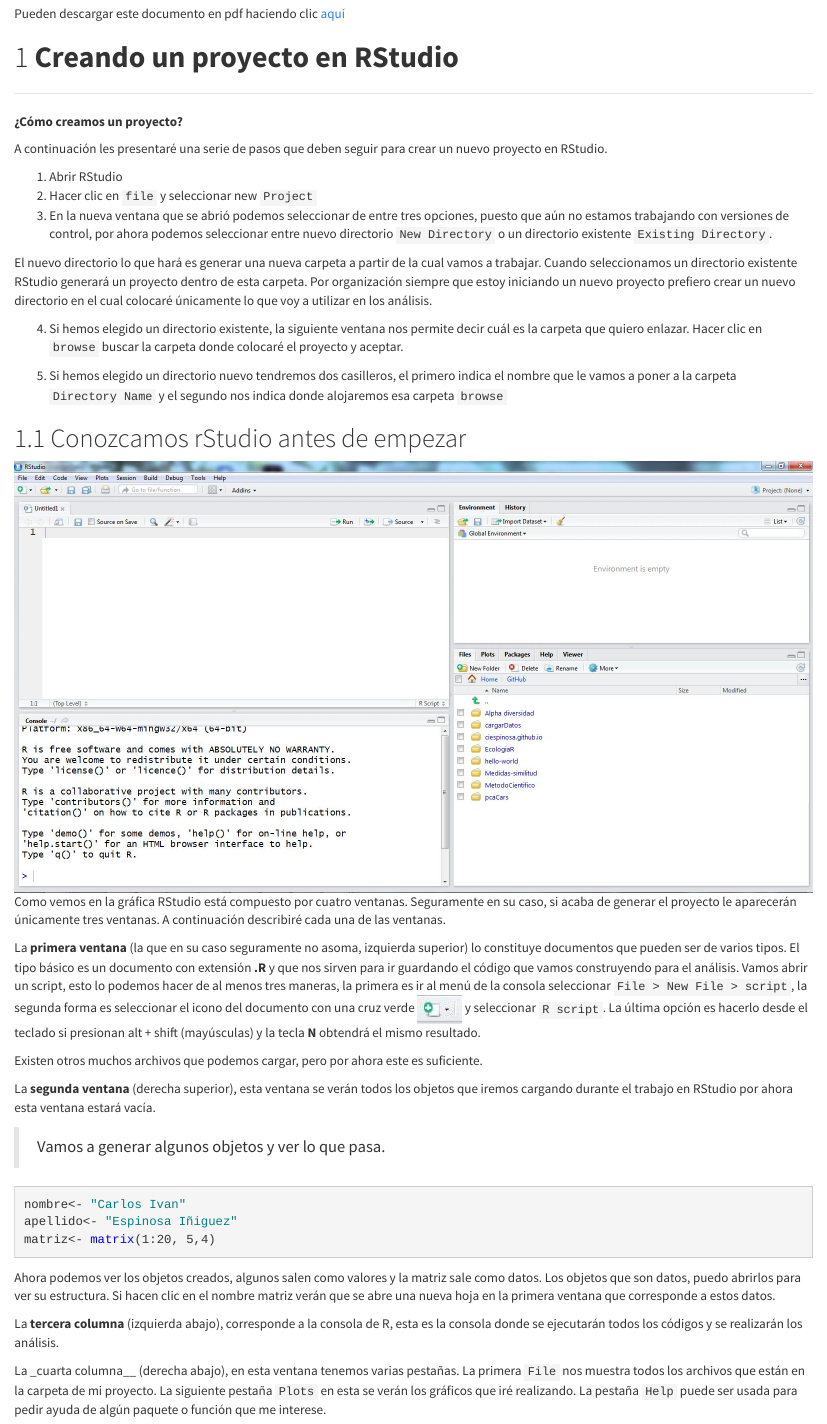
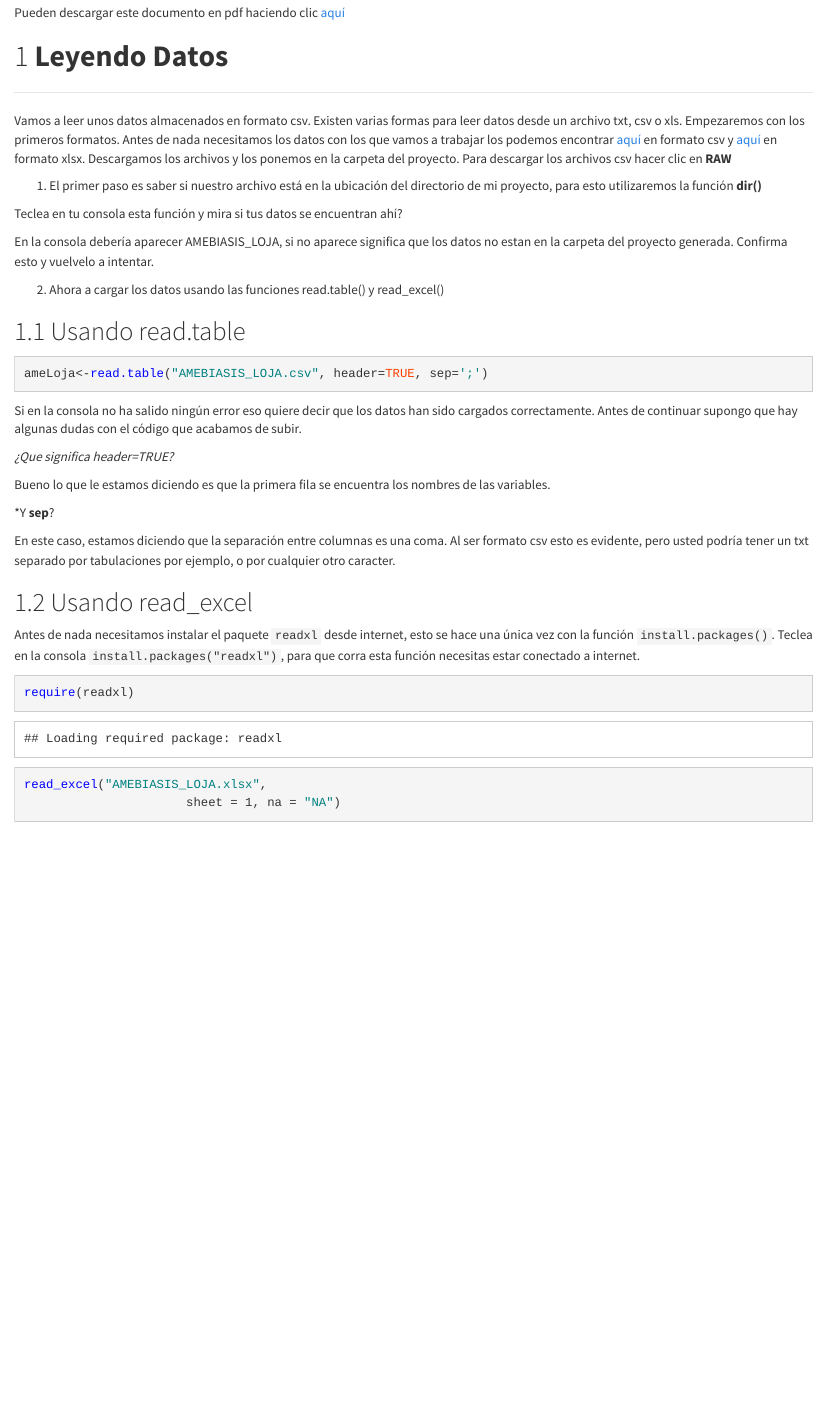
Before and after one commit to Ciespinosa/cargarDatos, an R Markdown document (index.Rmd): the page in a window 1100 px wide, from 340 px down before the commit and from 300 px down after it, so that both start at the same text. The pictures show the output file index.html that the author committed with the source, opened offline.

Commit message:
Version2
NUeva versión

````diff
--- a/index.Rmd
+++ b/index.Rmd
@@ -5,10 +5,10 @@
 output:
+  pdf_document:
+    toc: yes
   html_document:
     highlight: haddock
     number_sections: yes
     theme: cosmo
-    toc: yes
-  pdf_document:
     toc: yes
 ---
 
@@ -18,52 +18,3 @@
 
 
 Pueden descargar este documento en pdf haciendo clic [aquí](https://github.com/Ciespinosa/cargarDatos/blob/master/index.pdf)
-
-
-#<b>Creando un proyecto en RStudio</b>
-
----------
-
-
-__¿Cómo creamos un proyecto?__
-
-A continuación les presentaré una serie de pasos que deben seguir para crear un nuevo proyecto en RStudio.
-
-1. Abrir RStudio
-2. Hacer clic en `file` y seleccionar new `Project`
-3. En la nueva ventana que se abrió podemos seleccionar de entre tres opciones, puesto que aún no estamos trabajando con versiones de control, por ahora podemos seleccionar entre nuevo directorio `New Directory` o un directorio existente `Existing Directory`.
-
-El nuevo directorio lo que hará es generar una nueva carpeta a partir de la cual vamos a trabajar. Cuando seleccionamos un directorio existente RStudio generará un proyecto dentro de esta carpeta.  Por organización siempre que estoy iniciando un nuevo proyecto prefiero crear un nuevo directorio en el cual colocaré únicamente lo que voy a utilizar en los análisis.
-
-4. Si hemos elegido un directorio existente, la siguiente ventana nos permite decir cuál es la carpeta que quiero enlazar. Hacer clic en `browse`  buscar la carpeta donde colocaré el proyecto y aceptar.
-
-5. Si hemos elegido un directorio nuevo tendremos dos casilleros, el primero indica el nombre que le vamos a poner a la carpeta `Directory Name` y el segundo nos indica donde alojaremos esa carpeta `browse`
-
-
-##Conozcamos rStudio antes de empezar
-
-<center>![](RStudio.jpg)</center>
-
-
-Como vemos en la gráfica RStudio está compuesto por cuatro ventanas.  Seguramente en su caso, si acaba de generar el proyecto le aparecerán únicamente tres ventanas. A continuación describiré cada una de las ventanas.
-
-La __primera ventana__ (la que en su caso seguramente no asoma, izquierda superior) lo constituye documentos que pueden ser de varios tipos. El tipo básico es un documento con extensión __.R__ y que nos sirven para ir guardando el código que vamos construyendo para el análisis.  Vamos abrir un script, esto lo podemos hacer de al menos tres maneras, la primera es ir al menú de la consola seleccionar `File > New File > script`, la segunda forma es seleccionar el icono del documento con una cruz verde ![](RStudio_nuevo.jpg) y seleccionar `R script`.  La última opción es hacerlo desde el teclado si presionan alt + shift (mayúsculas) y la tecla __N__ obtendrá el mismo resultado.
-
-Existen otros muchos archivos que podemos cargar, pero por ahora este es suficiente.
-
-La __segunda ventana__ (derecha superior), esta ventana se verán todos los objetos que iremos cargando durante el trabajo en RStudio por ahora esta ventana estará vacía.
-
->Vamos a generar algunos objetos y ver lo que pasa.
-
-```{r}
-nombre<- "Carlos Ivan"
-apellido<- "Espinosa Iñiguez"
-matriz<- matrix(1:20, 5,4)
-
-```
-
-Ahora podemos ver los objetos creados, algunos salen como valores y la matriz sale como datos.  Los objetos que son datos, puedo abrirlos para ver su estructura.  Si hacen clic en el nombre matriz verán que se abre una nueva hoja en la primera ventana que corresponde a estos datos.
-
-La __tercera columna__ (izquierda abajo), corresponde a la consola de R, esta es la consola donde se ejecutarán todos los códigos y se realizarán los análisis.
-
-La _cuarta columna__ (derecha abajo), en esta ventana tenemos varias pestañas.  La primera `File` nos muestra todos los archivos que están en la carpeta de mi proyecto. La siguiente pestaña `Plots` en esta se verán los gráficos que iré realizando. La pestaña `Help` puede ser usada para pedir ayuda de algún paquete o función que me interese.
````
Also changed, not shown: Datos.R (deleted, +0 -3 lines), index.html, index.pdf, index.Rmd (13 more changed lines), 1 other file.
